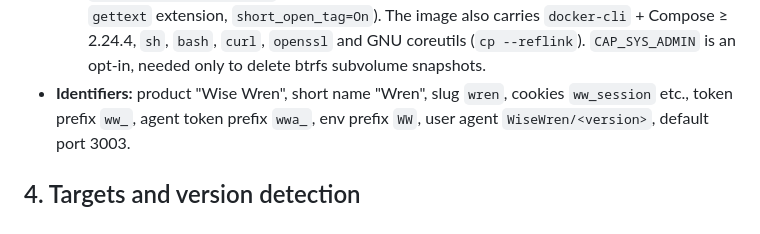
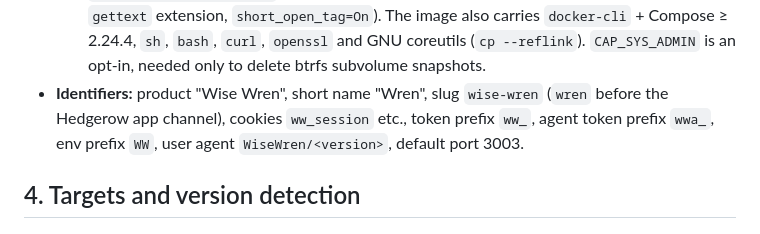
Before and after one commit to Ferdinand99/Wise-Wren, a Markdown page: docs/design.md, the part around the change. GitHub-like rendering.

```diff
--- a/docs/design.md
+++ b/docs/design.md
@@ -111,7 +111,7 @@ him, and updates. He stops the daily manual check and stops using the Unraid but
   The image also carries `docker-cli` + Compose ≥ 2.24.4, `sh`, `bash`, `curl`, `openssl` and GNU
   coreutils (`cp --reflink`). `CAP_SYS_ADMIN` is an opt-in, needed only to delete btrfs subvolume
   snapshots.
-- **Identifiers:** product "Wise Wren", short name "Wren", slug `wren`, cookies `ww_session` etc.,
+- **Identifiers:** product "Wise Wren", short name "Wren", slug `wise-wren` (`wren` before the Hedgerow app channel), cookies `ww_session` etc.,
   token prefix `ww_`, agent token prefix `wwa_`, env prefix `WW`, user agent `WiseWren/<version>`,
   default port 3003.
 
```
Also changed, not shown: docs/upgrading.md (+4 -0 lines).
